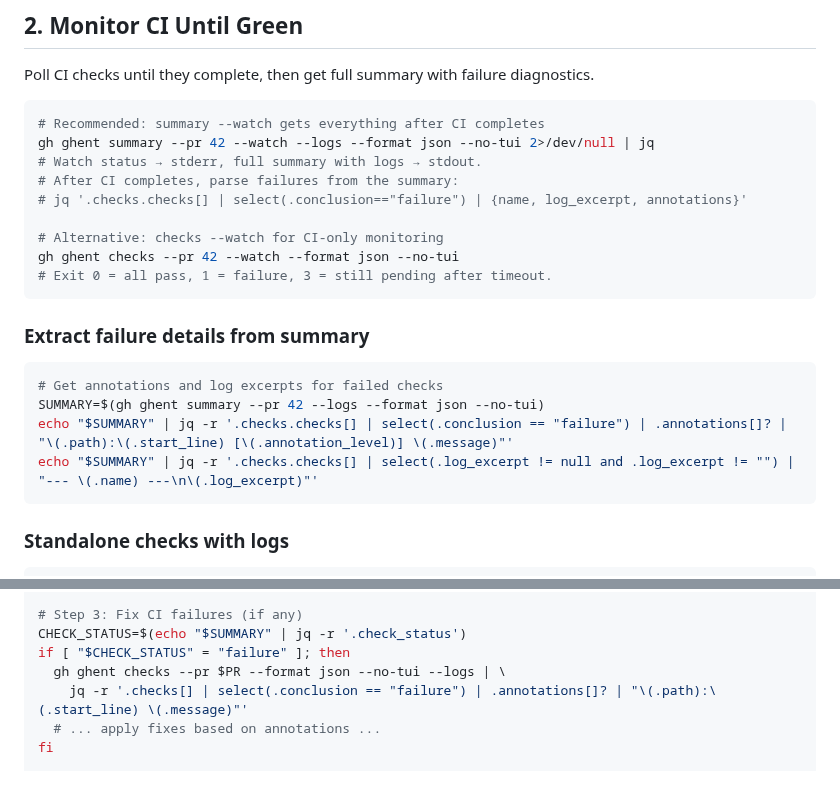
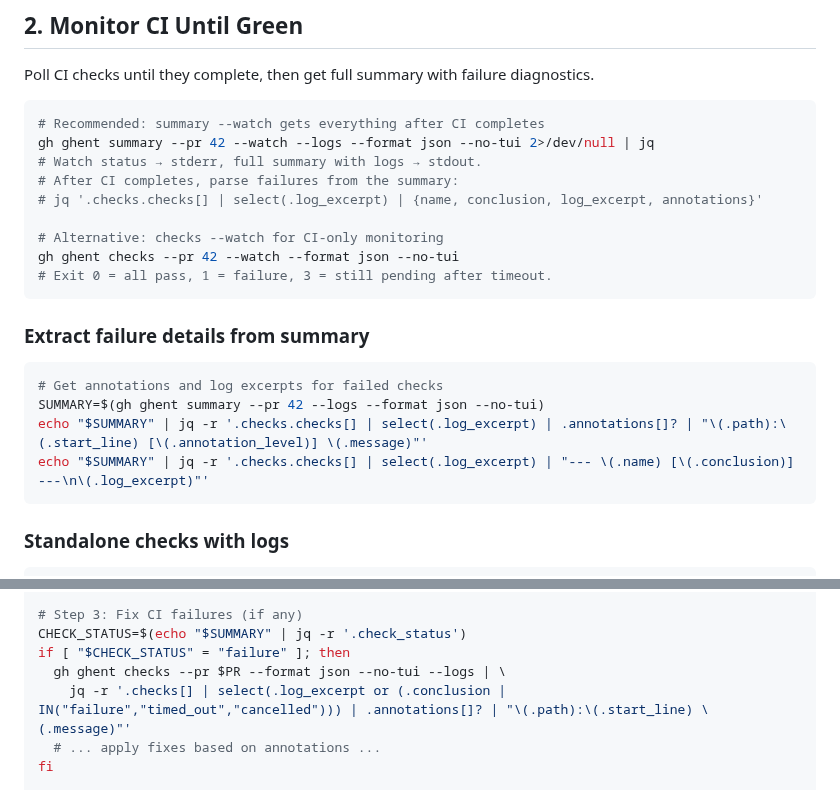
Before and after one commit to indrasvat/gh-ghent, a Markdown page: skill/references/agent-workflows.md, 2 parts joined by grey strips. Rendered like a GitHub page.

````diff
--- a/skill/references/agent-workflows.md
+++ b/skill/references/agent-workflows.md
@@ -55,7 +55,7 @@ Poll CI checks until they complete, then get full summary with failure diagnosti
 gh ghent summary --pr 42 --watch --logs --format json --no-tui 2>/dev/null | jq
 # Watch status → stderr, full summary with logs → stdout.
 # After CI completes, parse failures from the summary:
-# jq '.checks.checks[] | select(.conclusion=="failure") | {name, log_excerpt, annotations}'
+# jq '.checks.checks[] | select(.log_excerpt) | {name, conclusion, log_excerpt, annotations}'
 
 # Alternative: checks --watch for CI-only monitoring
 gh ghent checks --pr 42 --watch --format json --no-tui
@@ -67,8 +67,8 @@ gh ghent checks --pr 42 --watch --format json --no-tui
 ```bash
 # Get annotations and log excerpts for failed checks
 SUMMARY=$(gh ghent summary --pr 42 --logs --format json --no-tui)
-echo "$SUMMARY" | jq -r '.checks.checks[] | select(.conclusion == "failure") | .annotations[]? | "\(.path):\(.start_line) [\(.annotation_level)] \(.message)"'
-echo "$SUMMARY" | jq -r '.checks.checks[] | select(.log_excerpt != null and .log_excerpt != "") | "--- \(.name) ---\n\(.log_excerpt)"'
+echo "$SUMMARY" | jq -r '.checks.checks[] | select(.log_excerpt) | .annotations[]? | "\(.path):\(.start_line) [\(.annotation_level)] \(.message)"'
+echo "$SUMMARY" | jq -r '.checks.checks[] | select(.log_excerpt) | "--- \(.name) [\(.conclusion)] ---\n\(.log_excerpt)"'
 ```
 
 ### Standalone checks with logs
@@ -102,7 +102,7 @@ fi
 CHECK_STATUS=$(echo "$SUMMARY" | jq -r '.check_status')
 if [ "$CHECK_STATUS" = "failure" ]; then
   gh ghent checks --pr $PR --format json --no-tui --logs | \
-    jq -r '.checks[] | select(.conclusion == "failure") | .annotations[]? | "\(.path):\(.start_line) \(.message)"'
+    jq -r '.checks[] | select(.log_excerpt or (.conclusion | IN("failure","timed_out","cancelled"))) | .annotations[]? | "\(.path):\(.start_line) \(.message)"'
   # ... apply fixes based on annotations ...
 fi
 
````
Also changed, not shown: skill/SKILL.md (+7 -2 lines), skill/examples/ci-monitor.md (+2 -2 lines).
